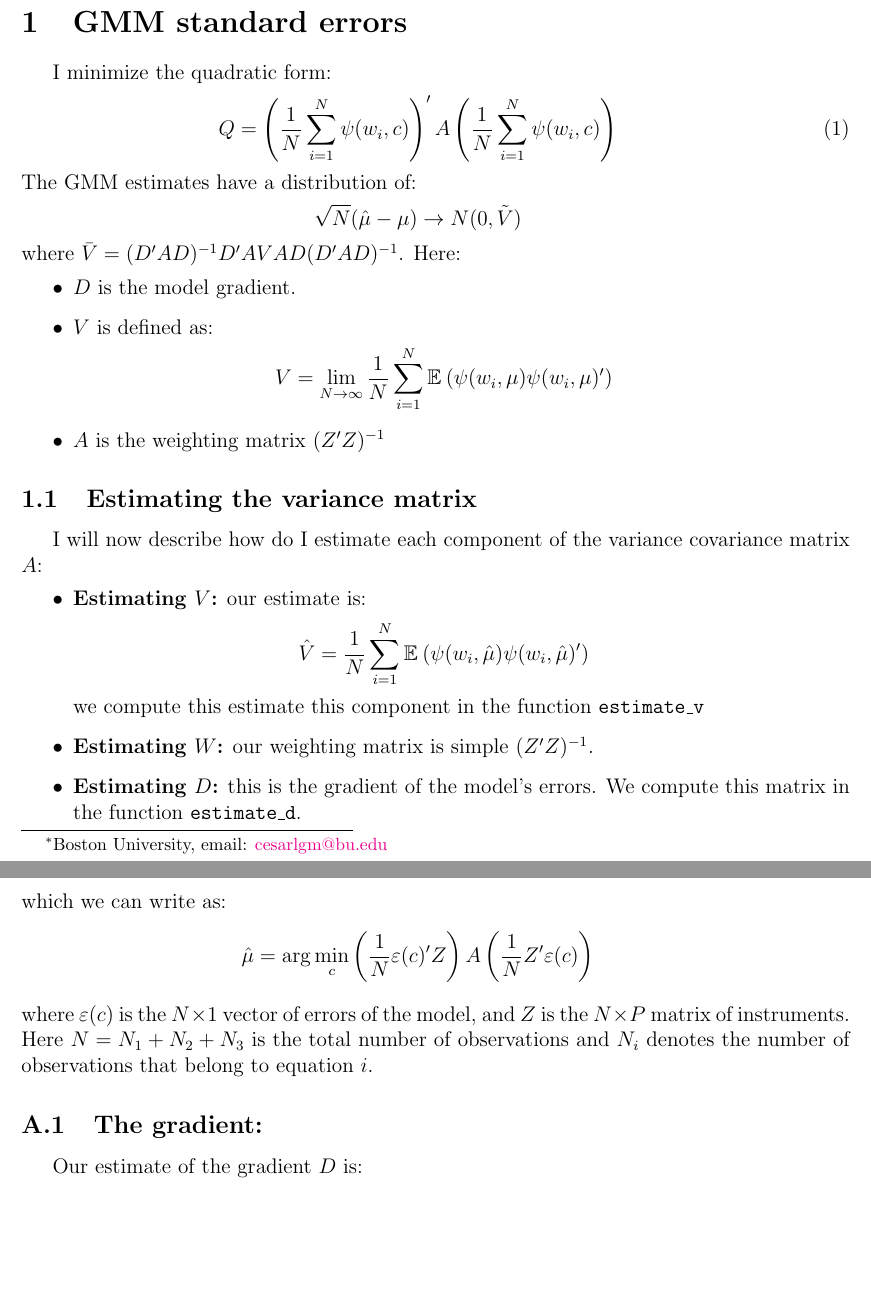
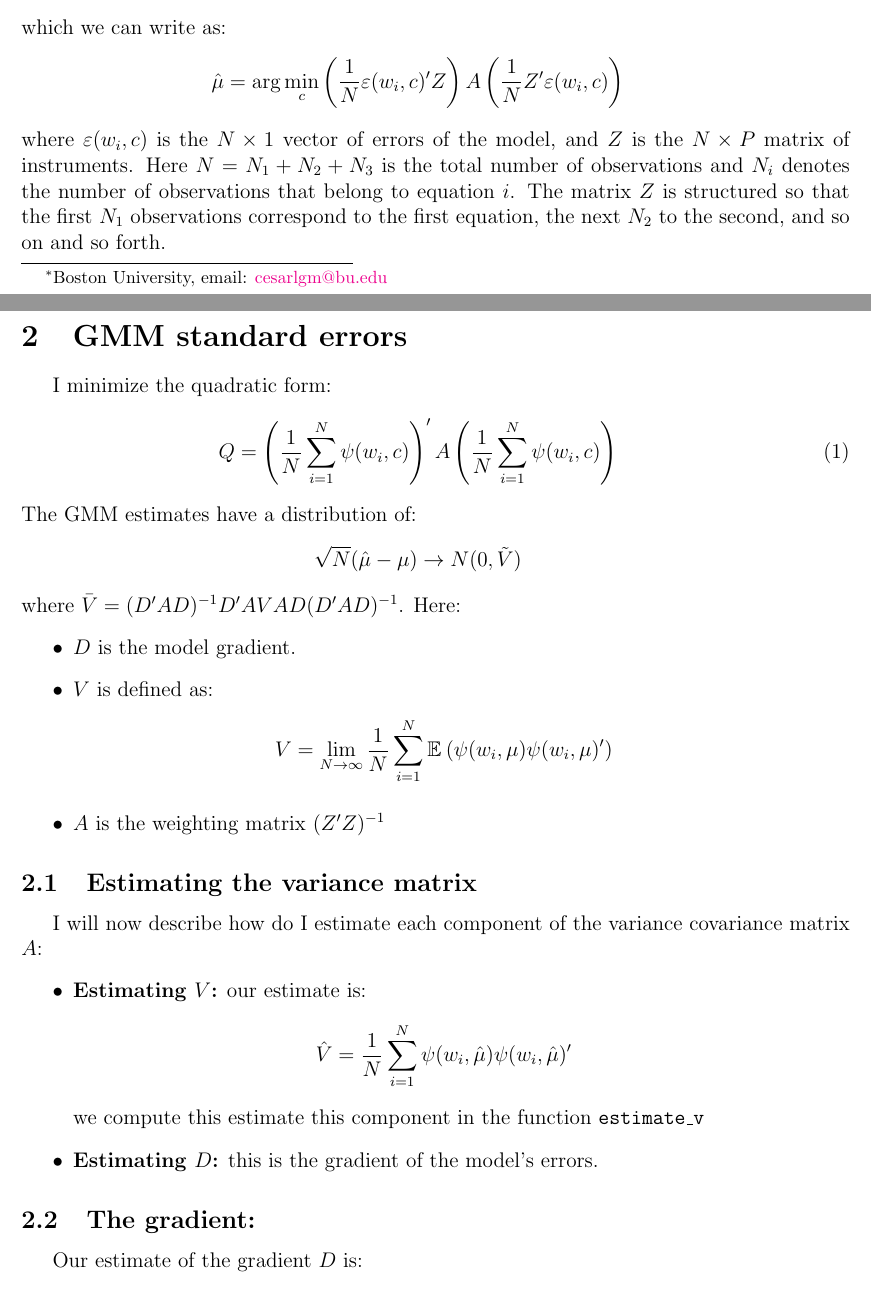
Before and after one commit to cesarlgm/skills_uk, a LaTeX document (documentation/documentation.tex): two parts of pages 1 and 2 of 3, joined at a grey line, cut so that both start at the same text, the shorter picture padded with empty space. Compiled offline with pdfLaTeX.

Commit message:
Finished 2-equation standard errors

```diff
--- a/documentation/documentation.tex
+++ b/documentation/documentation.tex
@@ -9,3 +9,4 @@
 
 \begin{document}
 \maketitle
+\section{Notation}
@@ -12,3 +26,9 @@
+\eeqns
+which we can write as:
+\beqns
+\hat{\mu}=\arg\min_c\left(\frac{1}{N}\varepsilon(w_i,c)'Z\right)A\left(\frac{1}{N}Z'\varepsilon(w_i,c)\right)
+\eeqns
+where $\varepsilon(w_i,c)$ is the $N\times 1$ vector of errors of the model, and $Z$ is the $N\times P$ matrix of instruments. Here $N=N_1+N_2+N_3$ is the total number of observations and $N_i$ denotes the number of observations that belong to equation $i$. The matrix $Z$ is structured so that the first $N_1$ observations correspond to the first equation, the next $N_2$ to the second, and so on and so forth.
 
 \section{GMM standard errors}
 I minimize the quadratic form:
@@ -34,9 +54,8 @@ I will now describe how do I estimate each component of the variance covariance
 \bitem
 	\item \textbf{Estimating $V$:} our estimate is:
 	\beqns
-	\hat{V}=\frac{1}{{N}}\sum_{i=1}^N\expect{\psi(w_i,\hat{\mu})\psi(w_i,\hat{\mu})'}{}
+	\hat{V}=\frac{1}{{N}}\sum_{i=1}^N\psi(w_i,\hat{\mu})\psi(w_i,\hat{\mu})'
 	\eeqns
 	we compute this estimate this component in the function {\tt estimate\_v}
-	\item \textbf{Estimating $W$:} our weighting matrix is simple $(Z'Z)^{-1}$.
-	\item \textbf{Estimating $D$:} this is the gradient of the model's errors. We compute this matrix in the function {\tt estimate\_d}.
+	\item \textbf{Estimating $D$:} this is the gradient of the model's errors.
 \eitem
@@ -61,10 +62,3 @@ Our estimate is the solution to the problem:
-which we can write as:
-\beqns
-	\hat{\mu}=\arg\min_c\left(\frac{1}{N}\varepsilon(c)'Z\right)A\left(\frac{1}{N}Z'\varepsilon(c)\right)
-\eeqns
-where $\varepsilon(c)$ is the $N\times 1$ vector of errors of the model, and $Z$ is the $N\times P$ matrix of instruments. Here $N=N_1+N_2+N_3$ is the total number of observations and $N_i$ denotes the number of observations that belong to equation $i$.
-\bibliographystyle{apalike}
-%\bibliography{../../../../CentralLibrary/Papers/library}{}
 
 \subsection{The gradient:}
 Our estimate of the gradient $D$ is:
```
Also changed, not shown: documentation/documentation.pdf, documentation/standard_errors_v1.pdf (added), documentation/documentation.tex (31 more changed lines), 5 other files.
